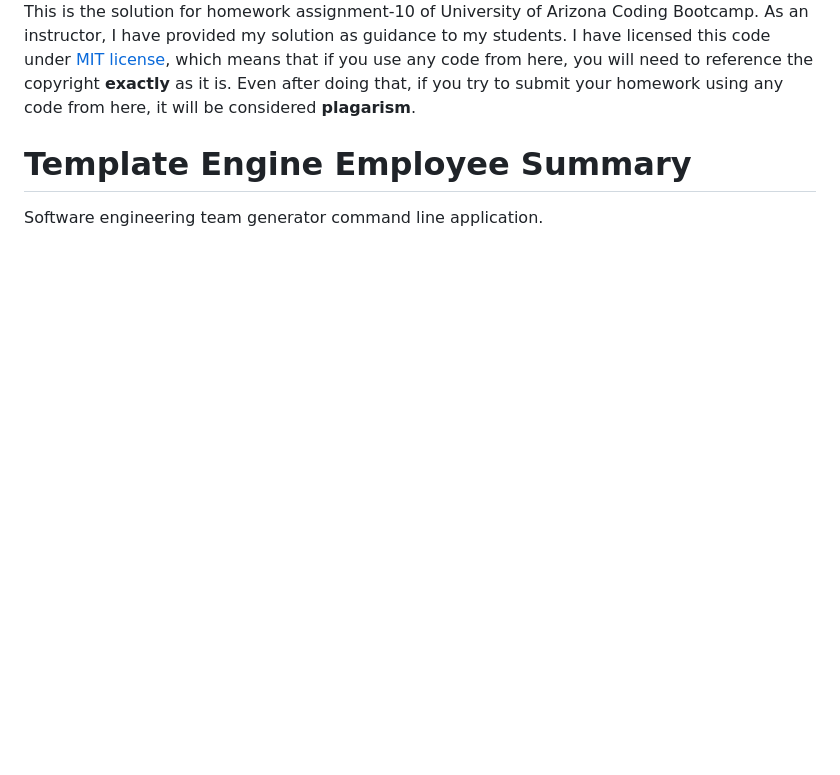
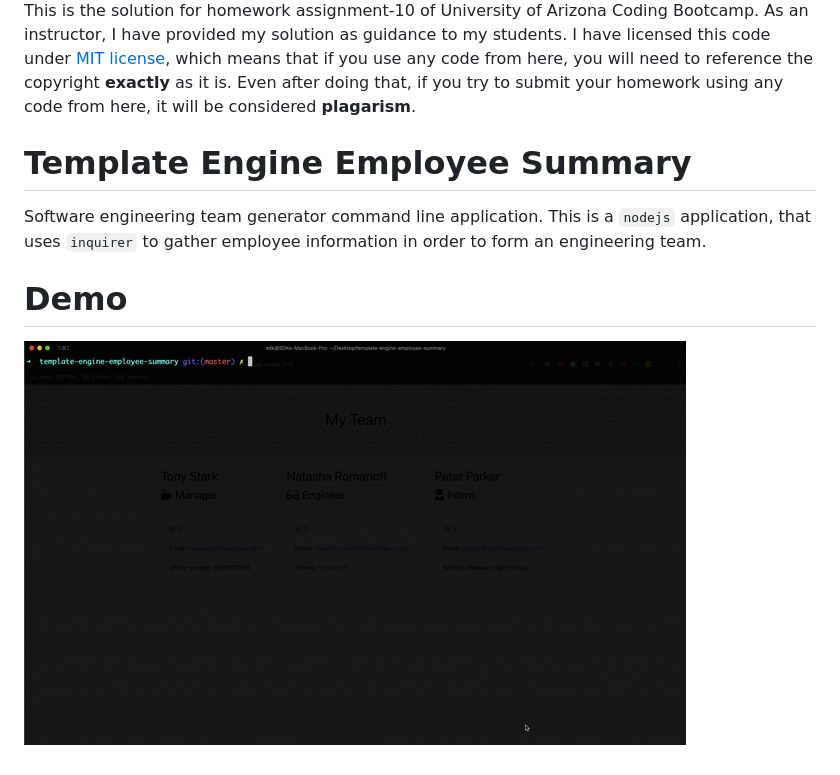
Before and after one commit to sdanyalk/template-engine-employee-summary, a Markdown page: README.md, the part around the change. GitHub-like rendering; pictures changed too: assets/demo.gif (added); blank space fills up the shorter version.

Commit message:
updated readme with demo

```diff
--- a/README.md
+++ b/README.md
@@ -7,4 +7,8 @@
 This is the solution for homework assignment-10 of University of Arizona Coding Bootcamp. As an instructor, I have provided my solution as guidance to my students. I have licensed this code under [MIT license](license), which means that if you use any code from here, you will need to reference the copyright **exactly** as it is. Even after doing that, if you try to submit your homework using any code from here, it will be considered **plagarism**.
 
 # Template Engine Employee Summary
-Software engineering team generator command line application.
+Software engineering team generator command line application. This is a `nodejs` application, that uses `inquirer` to gather employee information in order to form an engineering team.
+
+# Demo
+
+![](./assets/demo.gif)
```
